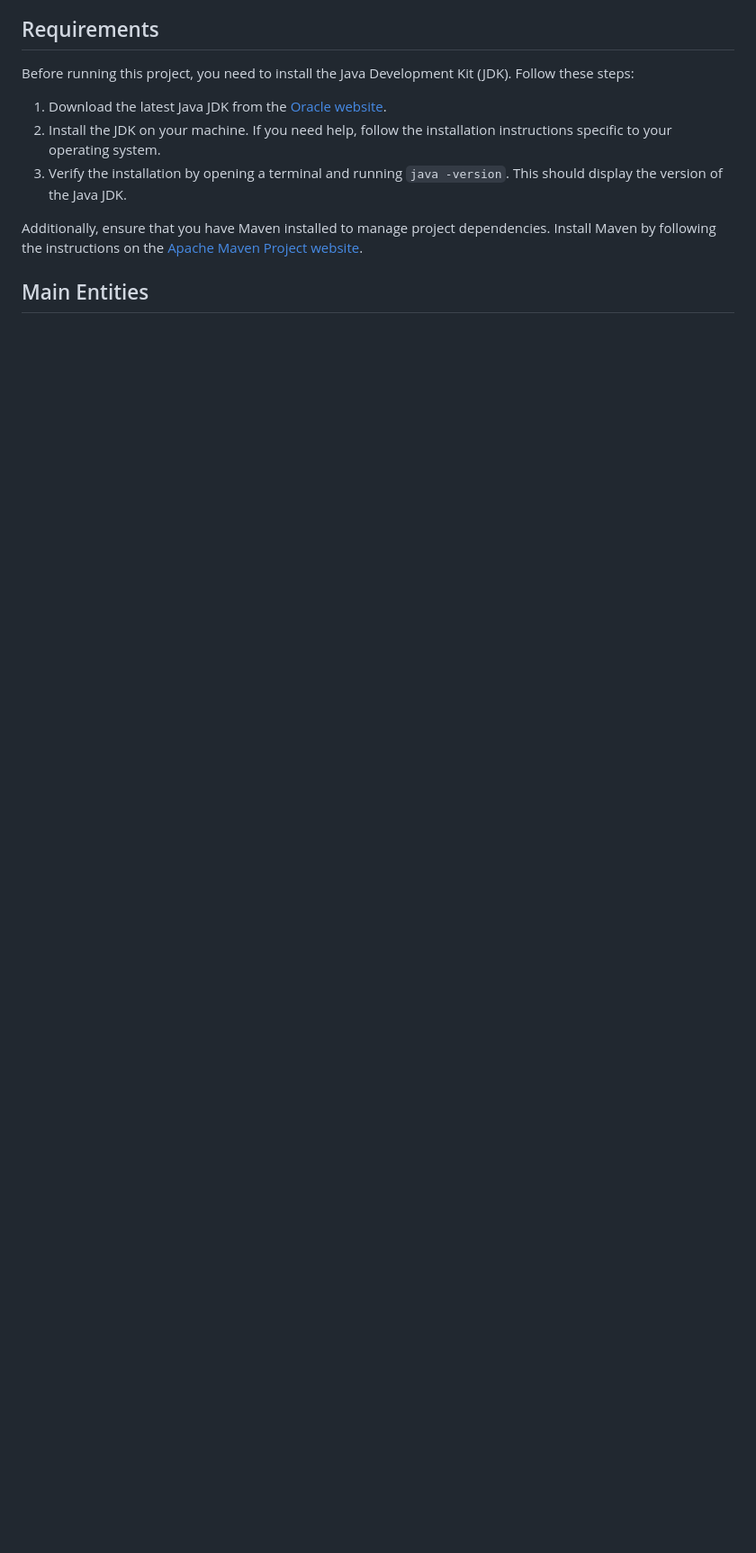
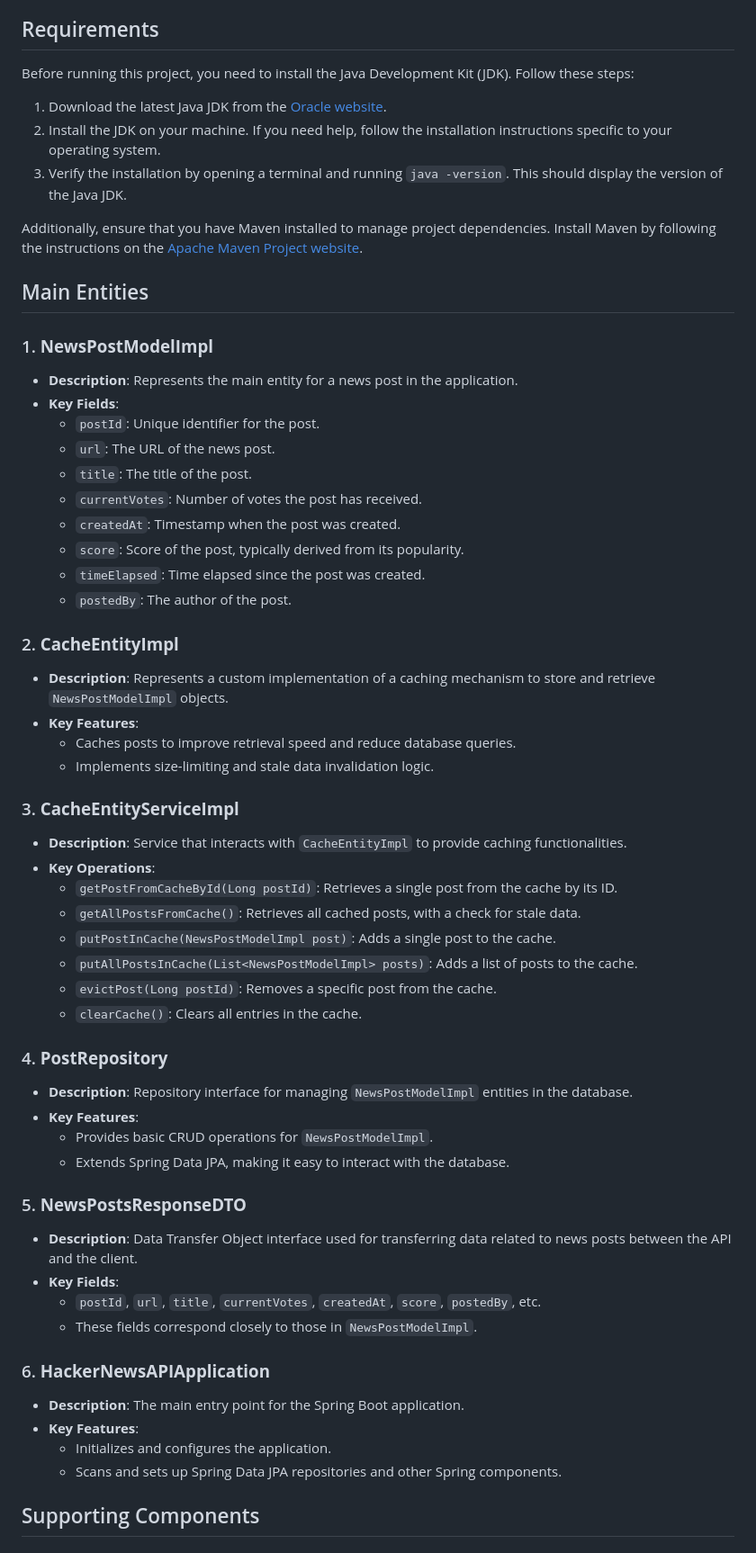
Before and after one commit to WildandArt/HackerNewsAPI, a Markdown page: README.md, the part around one of its changes. Shown at 90% size. Rendered like a GitHub page; blank space fills up the shorter version.

Commit message:
added main entities

```diff
--- a/README.md
+++ b/README.md
@@ -35,3 +35,52 @@ Before running this project, you need to install the Java Development Kit (JDK).
 Additionally, ensure that you have Maven installed to manage project dependencies. Install Maven by following the instructions on the [Apache Maven Project website](https://maven.apache.org/install.html).
 
 ## Main Entities
+
+### 1. **NewsPostModelImpl**
+- **Description**: Represents the main entity for a news post in the application.
+- **Key Fields**:
+  - `postId`: Unique identifier for the post.
+  - `url`: The URL of the news post.
+  - `title`: The title of the post.
+  - `currentVotes`: Number of votes the post has received.
+  - `createdAt`: Timestamp when the post was created.
+  - `score`: Score of the post, typically derived from its popularity.
+  - `timeElapsed`: Time elapsed since the post was created.
+  - `postedBy`: The author of the post.
+
+### 2. **CacheEntityImpl**
+- **Description**: Represents a custom implementation of a caching mechanism to store and retrieve `NewsPostModelImpl` objects.
+- **Key Features**:
+  - Caches posts to improve retrieval speed and reduce database queries.
+  - Implements size-limiting and stale data invalidation logic.
+
+### 3. **CacheEntityServiceImpl**
+- **Description**: Service that interacts with `CacheEntityImpl` to provide caching functionalities.
+- **Key Operations**:
+  - `getPostFromCacheById(Long postId)`: Retrieves a single post from the cache by its ID.
+  - `getAllPostsFromCache()`: Retrieves all cached posts, with a check for stale data.
+  - `putPostInCache(NewsPostModelImpl post)`: Adds a single post to the cache.
+  - `putAllPostsInCache(List<NewsPostModelImpl> posts)`: Adds a list of posts to the cache.
+  - `evictPost(Long postId)`: Removes a specific post from the cache.
+  - `clearCache()`: Clears all entries in the cache.
+
+### 4. **PostRepository**
+- **Description**: Repository interface for managing `NewsPostModelImpl` entities in the database.
+- **Key Features**:
+  - Provides basic CRUD operations for `NewsPostModelImpl`.
+  - Extends Spring Data JPA, making it easy to interact with the database.
+
+### 5. **NewsPostsResponseDTO**
+- **Description**: Data Transfer Object interface used for transferring data related to news posts between the API and the client.
+- **Key Fields**:
+  - `postId`, `url`, `title`, `currentVotes`, `createdAt`, `score`, `postedBy`, etc.
+  - These fields correspond closely to those in `NewsPostModelImpl`.
+
+### 6. **HackerNewsAPIApplication**
+- **Description**: The main entry point for the Spring Boot application.
+- **Key Features**:
+  - Initializes and configures the application.
+  - Scans and sets up Spring Data JPA repositories and other Spring components.
+
+## Supporting Components
+
```
Also changed, not shown: other parts of README.md (+11 -0 lines).
